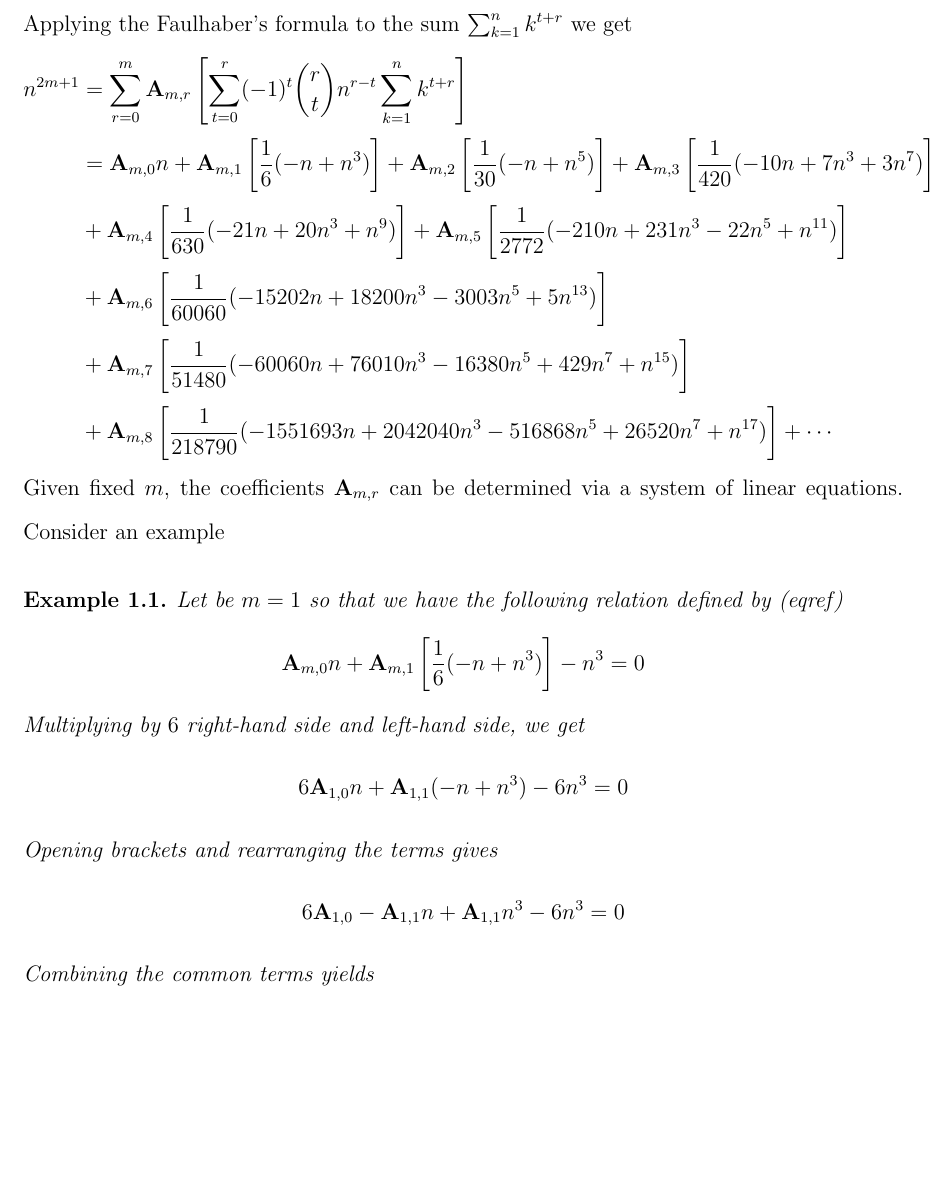
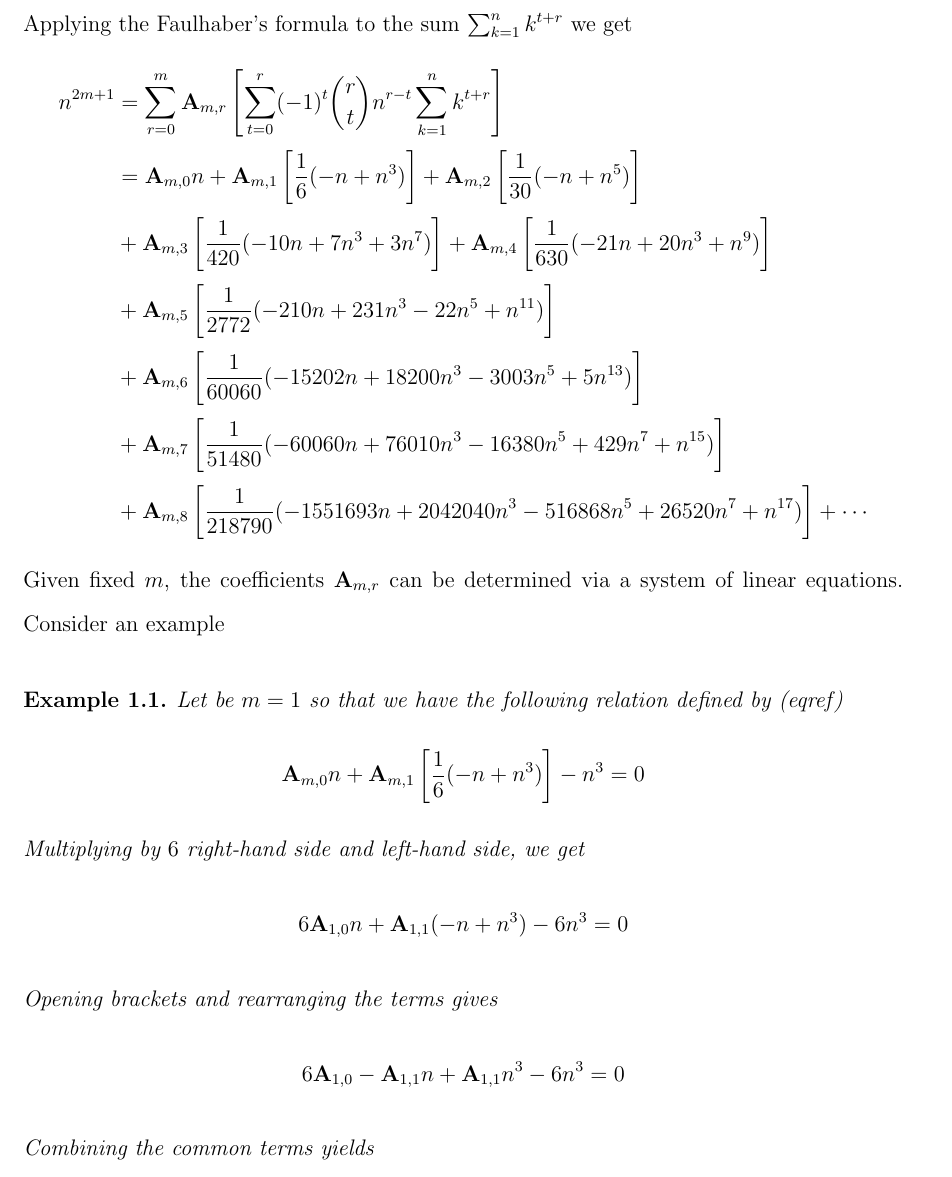
Before and after one commit to kolosovpetro/PolynomialIdentityInvolvingBTandFaulhaber, a LaTeX paper (src/sections/02_coefficients_via_system_of_equations/coefficients_via_system_of_equations_main.tex, which reads src/sections/02_coefficients_via_system_of_equations/coefficients_via_system_of_equations.tex): part of page 2 of 6, cut so that both start at the same text, the shorter picture padded with empty space. Compiled offline with pdfLaTeX.

Commit message:
minor edits

```diff
--- a/src/sections/02_coefficients_via_system_of_equations/coefficients_via_system_of_equations.tex
+++ b/src/sections/02_coefficients_via_system_of_equations/coefficients_via_system_of_equations.tex
@@ -22,12 +22,9 @@ Applying the Faulhaber's formula to the sum $\sum_{k=1}^{n} k^{t+r}$ we get
     \begin{split}
         n^{2m+1}
         &= \sum_{r=0}^{m} \coeffA{m}{r} \left[ \sum_{t=0}^{r} (-1)^t \binom{r}{t} n^{r-t} \sum_{k=1}^{n} k^{t+r} \right] \\
-        &= \coeffA{m}{0} n
-        + \coeffA{m}{1} \left[ \frac{1}{6} (-n + n^3) \right]
-        + \coeffA{m}{2} \left[ \frac{1}{30} (-n + n^5) \right]
-        + \coeffA{m}{3} \left[ \frac{1}{420} (-10 n + 7 n^3 + 3 n^7) \right] \\
-        &+ \coeffA{m}{4} \left[ \frac{1}{630} (-21 n + 20 n^3 + n^9) \right]
-        + \coeffA{m}{5} \left[ \frac{1}{2772} (-210 n + 231 n^3 - 22 n^5 + n^{11}) \right] \\
+        &= \coeffA{m}{0} n  + \coeffA{m}{1} \left[ \frac{1}{6} (-n + n^3) \right] + \coeffA{m}{2} \left[ \frac{1}{30} (-n + n^5) \right] \\
+        &+ \coeffA{m}{3} \left[ \frac{1}{420} (-10 n + 7 n^3 + 3 n^7) \right] + \coeffA{m}{4} \left[ \frac{1}{630} (-21 n + 20 n^3 + n^9) \right] \\
+        &+ \coeffA{m}{5} \left[ \frac{1}{2772} (-210 n + 231 n^3 - 22 n^5 + n^{11}) \right] \\
         &+ \coeffA{m}{6} \left[ \frac{1}{60060} (-15202 n + 18200 n^3 - 3003 n^5 + 5 n^{13}) \right] \\
         &+ \coeffA{m}{7} \left[ \frac{1}{51480} (-60060 n + 76010 n^3 - 16380 n^5 + 429 n^7 + n^{15}) \right] \\
         &+ \coeffA{m}{8} \left[ \frac{1}{218790} (-1551693 n + 2042040 n^3 - 516868 n^5 + 26520 n^7 + n^{17}) \right] + \cdots
```
Also changed, not shown: out/PolynomialIdentityInvolvingBTandFaulhaber.pdf.
